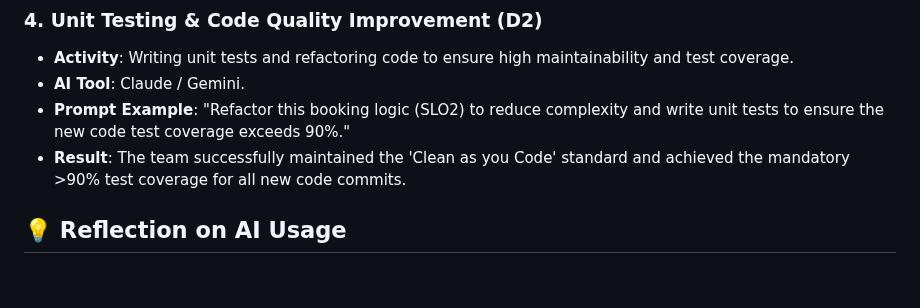
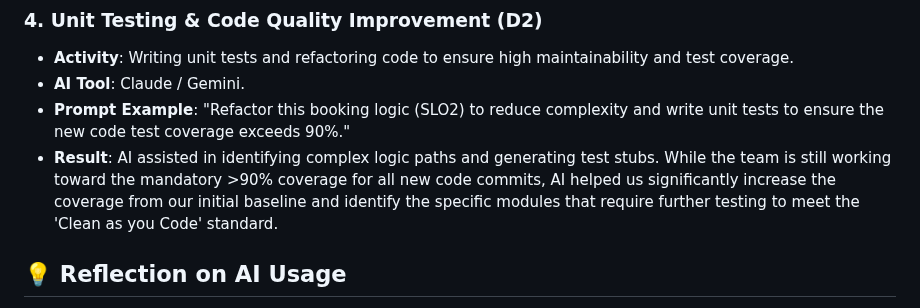
Before and after one commit to Chayocha23/2025-ITCS383-Emerald, a Markdown page: D5_AI-USAGE.md, the part around the change. Drawn GitHub-style; blank space fills up the shorter version.

```diff
--- a/D5_AI-USAGE.md
+++ b/D5_AI-USAGE.md
@@ -31,7 +31,6 @@ In this project phase, our group was officially authorized to utilize AI Coding
 *   **Activity**: Writing unit tests and refactoring code to ensure high maintainability and test coverage.
 *   **AI Tool**: Claude / Gemini.
 *   **Prompt Example**: "Refactor this booking logic (SLO2) to reduce complexity and write unit tests to ensure the new code test coverage exceeds 90%."
-*   **Result**: The team successfully maintained the 'Clean as you Code' standard and achieved the mandatory >90% test coverage for all new code commits.
-
+*   **Result**: AI assisted in identifying complex logic paths and generating test stubs. While the team is still working toward the mandatory >90% coverage for all new code commits, AI helped us significantly increase the coverage from our initial baseline and identify the specific modules that require further testing to meet the 'Clean as you Code' standard.
 ## 💡 Reflection on AI Usage
 *   **Strategic Assistance**: **Claude** played a vital role in bridging the gap between theoretical software evolution models and practical maintenance tasks.
```
